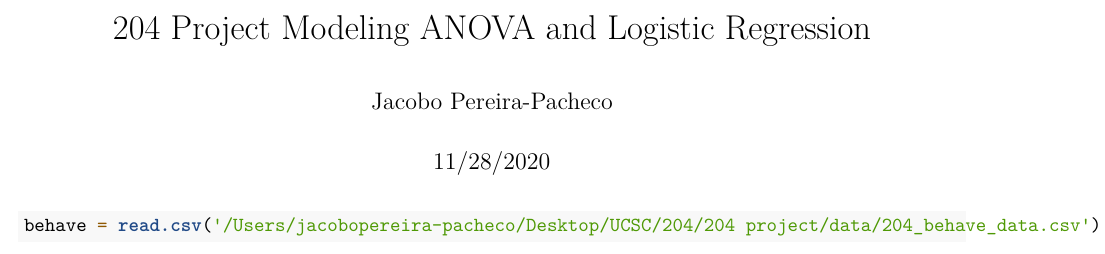
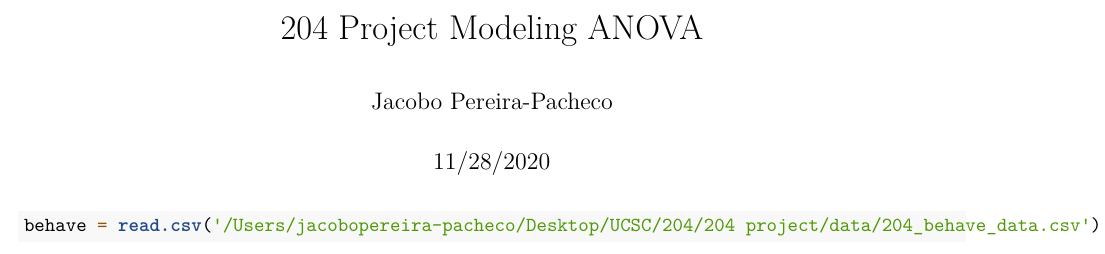
Before and after one commit to YuZoeyZhu/STAT_204_Project, an R Markdown document (204 ANOVA Modeling.Rmd): part of page 1 of 3, cut so that both start at the same text. Rendered offline with R 4.5, knitr and Pandoc, then LaTeX, with nearby package versions; some code elsewhere in the file could not run offline.

Commit message:
Update 204 ANOVA Modeling.Rmd

```diff
--- a/204 ANOVA Modeling.Rmd
+++ b/204 ANOVA Modeling.Rmd
@@ -1,5 +1,5 @@
 ---
-title: "204 Project Modeling ANOVA and Logistic Regression"
+title: "204 Project Modeling ANOVA"
 author: "Jacobo Pereira-Pacheco"
 date: "11/28/2020"
 output: pdf_document
```
